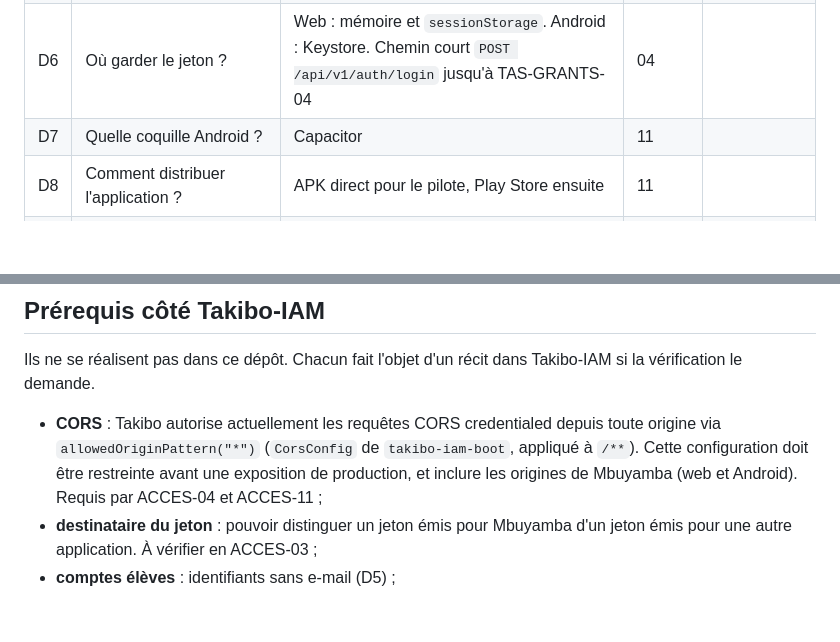
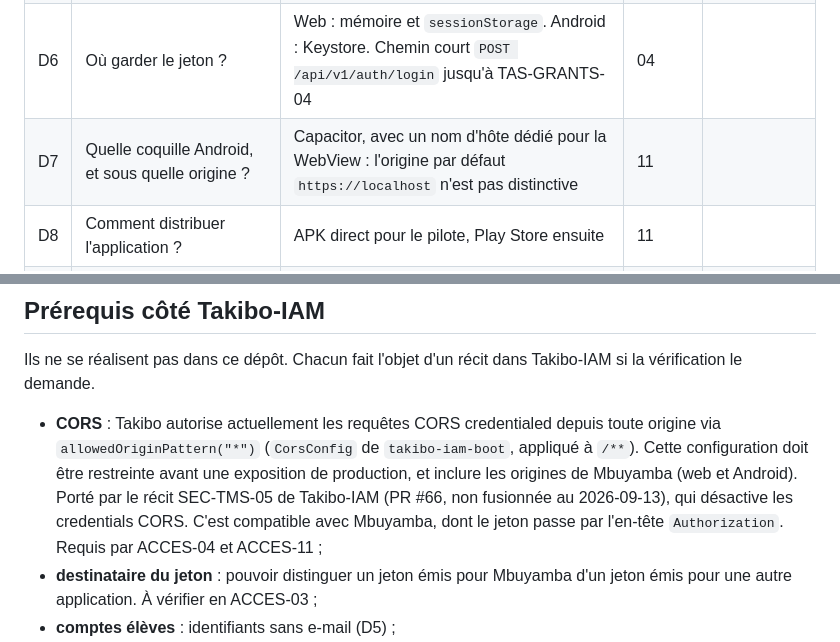
Before and after one commit to kadt2022/portail-math, a Markdown page: backlog-recits/LOT-ACCES-web-android-sous-controle.md, 2 parts joined by grey strips. Rendered like a GitHub page; blank space fills up the shorter version.

```diff
--- a/backlog-recits/LOT-ACCES-web-android-sous-controle.md
+++ b/backlog-recits/LOT-ACCES-web-android-sous-controle.md
@@ -96,7 +96,7 @@ Aucune de ces décisions n'est prise par ce lot. La colonne de droite est rempli
 | D4 | Qui accorde un droit pendant le pilote ? | Le Capitaine, par une procédure SQL documentée et historisée | 05 | |
 | D5 | Comment un enfant sans e-mail se connecte-t-il, et qui crée son compte ? | Identifiant synthétique par école et code secret (proposé le 2026-08-25, non tranché). Comptes créés par l'école | 04 | |
 | D6 | Où garder le jeton ? | Web : mémoire et `sessionStorage`. Android : Keystore. Chemin court `POST /api/v1/auth/login` jusqu'à TAS-GRANTS-04 | 04 | |
-| D7 | Quelle coquille Android ? | Capacitor | 11 | |
+| D7 | Quelle coquille Android, et sous quelle origine ? | Capacitor, avec un nom d'hôte dédié pour la WebView : l'origine par défaut `https://localhost` n'est pas distinctive | 11 | |
 | D8 | Comment distribuer l'application ? | APK direct pour le pilote, Play Store ensuite | 11 | |
 | D9 | Combien d'appareils par élève ? | 2 appareils actifs | 10 | |
 
@@ -126,7 +126,7 @@ Sortir un contenu du dépôt protège ses versions futures. Les versions déjà
 
 Ils ne se réalisent pas dans ce dépôt. Chacun fait l'objet d'un récit dans Takibo-IAM si la vérification le demande.
 
-- **CORS** : Takibo autorise actuellement les requêtes CORS credentialed depuis toute origine via `allowedOriginPattern("*")` (`CorsConfig` de `takibo-iam-boot`, appliqué à `/**`). Cette configuration doit être restreinte avant une exposition de production, et inclure les origines de Mbuyamba (web et Android). Requis par ACCES-04 et ACCES-11 ;
+- **CORS** : Takibo autorise actuellement les requêtes CORS credentialed depuis toute origine via `allowedOriginPattern("*")` (`CorsConfig` de `takibo-iam-boot`, appliqué à `/**`). Cette configuration doit être restreinte avant une exposition de production, et inclure les origines de Mbuyamba (web et Android). Porté par le récit SEC-TMS-05 de Takibo-IAM (PR #66, non fusionnée au 2026-09-13), qui désactive les credentials CORS. C'est compatible avec Mbuyamba, dont le jeton passe par l'en-tête `Authorization`. Requis par ACCES-04 et ACCES-11 ;
 - **destinataire du jeton** : pouvoir distinguer un jeton émis pour Mbuyamba d'un jeton émis pour une autre application. À vérifier en ACCES-03 ;
 - **comptes élèves** : identifiants sans e-mail (D5) ;
 - **flux cible** : `authorization_code` + PKCE (TAS-GRANTS-04, à rédiger).
```
Also changed, not shown: backlog-recits/ACCES-04-connecter-l-eleve.md (+1 -1 lines), backlog-recits/ACCES-11-coquille-android.md (+5 -3 lines).
